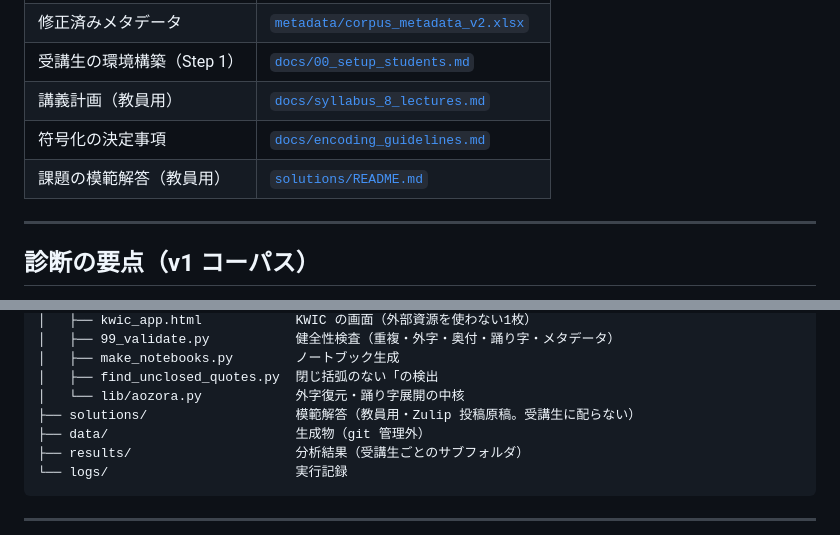
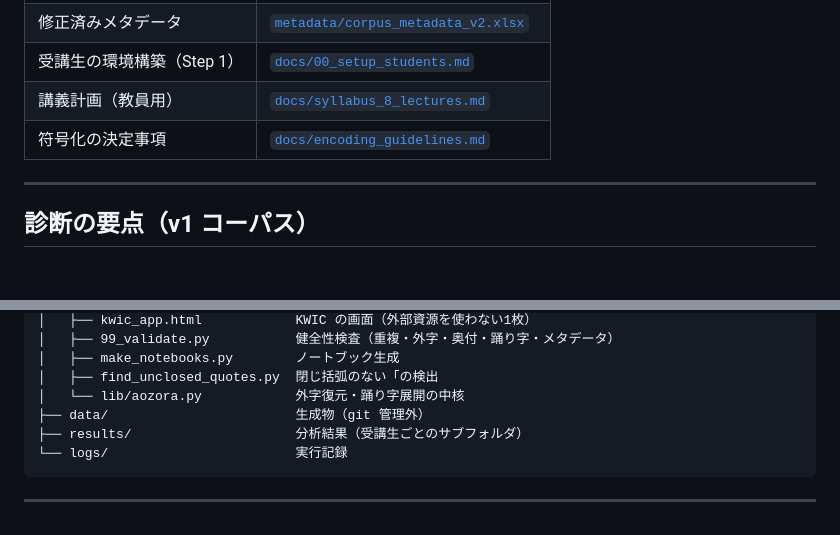
Before and after one commit to tomojitabata/JLit_Corpus_2026, a Markdown page: README.md, 2 parts joined by grey strips. GitHub-like rendering; blank space fills up the shorter version.

Commit message:
Remove model answers section from README
Removed reference to the model answers for instructors in the README.

```diff
--- a/README.md
+++ b/README.md
@@ -18,7 +18,6 @@
 | 受講生の環境構築（Step 1） | [`docs/00_setup_students.md`](docs/00_setup_students.md) |
 | 講義計画（教員用） | [`docs/syllabus_8_lectures.md`](docs/syllabus_8_lectures.md) |
 | 符号化の決定事項 | [`docs/encoding_guidelines.md`](docs/encoding_guidelines.md) |
-| 課題の模範解答（教員用） | [`solutions/README.md`](solutions/README.md) |
 
 ---
 
@@ -110,7 +109,6 @@ JLit_Corpus_2026/
 │   ├── make_notebooks.py        ノートブック生成
 │   ├── find_unclosed_quotes.py  閉じ括弧のない「の検出
 │   └── lib/aozora.py            外字復元・踊り字展開の中核
-├── solutions/                   模範解答（教員用・Zulip 投稿原稿。受講生に配らない）
 ├── data/                        生成物（git 管理外）
 ├── results/                     分析結果（受講生ごとのサブフォルダ）
 └── logs/                        実行記録
```
